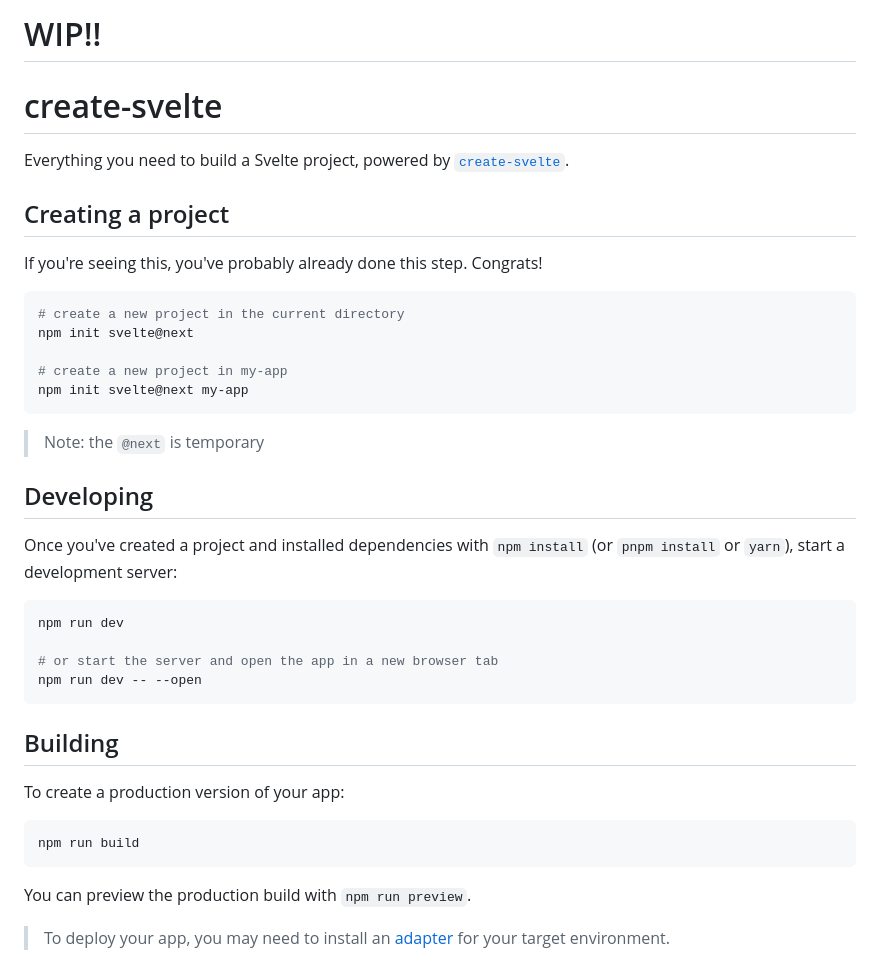
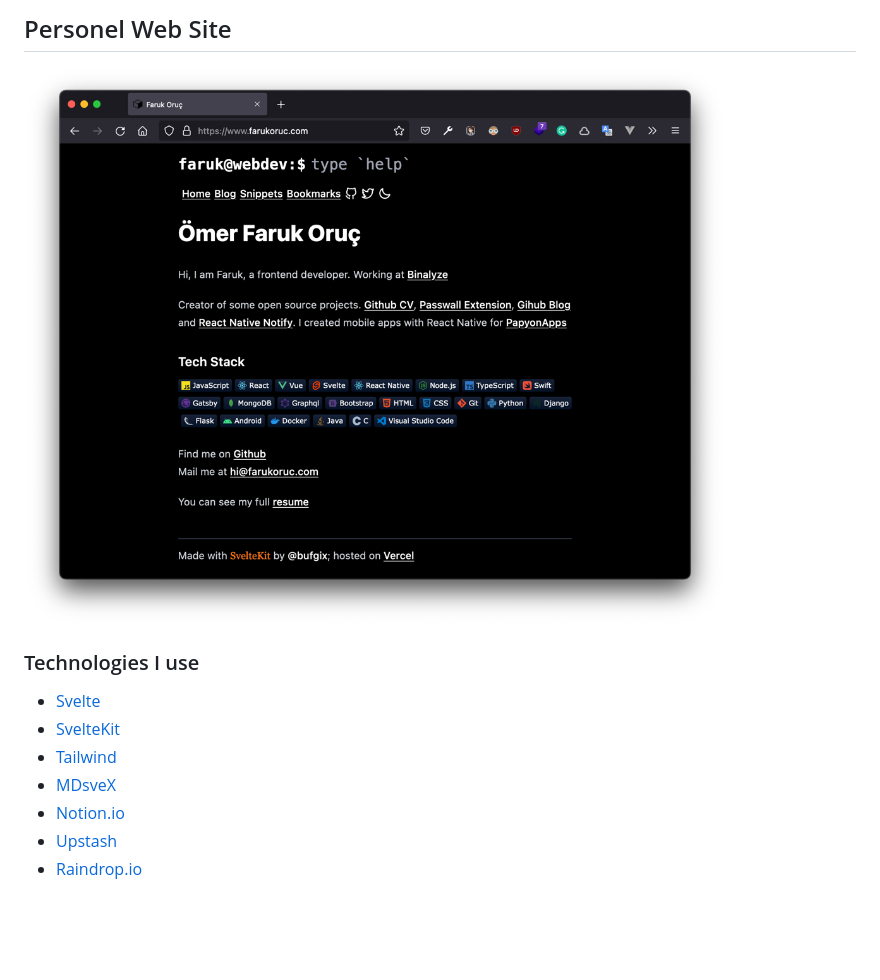
Before and after one commit to bufgix/website, a Markdown page: README.md, the part around the change. Drawn GitHub-style; pictures changed too: preview.png (added); blank space fills up the shorter version.

Commit message:
docs: update readme

````diff
--- a/README.md
+++ b/README.md
@@ -1,42 +1,13 @@
-# WIP!!
+## Personel Web Site
 
-# create-svelte
+![preview](preview.png)
 
-Everything you need to build a Svelte project, powered by [`create-svelte`](https://github.com/sveltejs/kit/tree/master/packages/create-svelte).
+### Technologies I use
 
-## Creating a project
-
-If you're seeing this, you've probably already done this step. Congrats!
-
-```bash
-# create a new project in the current directory
-npm init svelte@next
-
-# create a new project in my-app
-npm init svelte@next my-app
-```
-
-> Note: the `@next` is temporary
-
-## Developing
-
-Once you've created a project and installed dependencies with `npm install` (or `pnpm install` or `yarn`), start a development server:
-
-```bash
-npm run dev
-
-# or start the server and open the app in a new browser tab
-npm run dev -- --open
-```
-
-## Building
-
-To create a production version of your app:
-
-```bash
-npm run build
-```
-
-You can preview the production build with `npm run preview`.
-
-> To deploy your app, you may need to install an [adapter](https://kit.svelte.dev/docs/adapters) for your target environment.
+- [Svelte](https://svelte.dev/)
+- [SvelteKit](https://kit.svelte.dev/)
+- [Tailwind](https://tailwindcss.com/)
+- [MDsveX](https://mdsvex.pngwn.io/)
+- [Notion.io](https://notion.so/)
+- [Upstash](https://upstash.com/)
+- [Raindrop.io](https://raindrop.io/)
````
